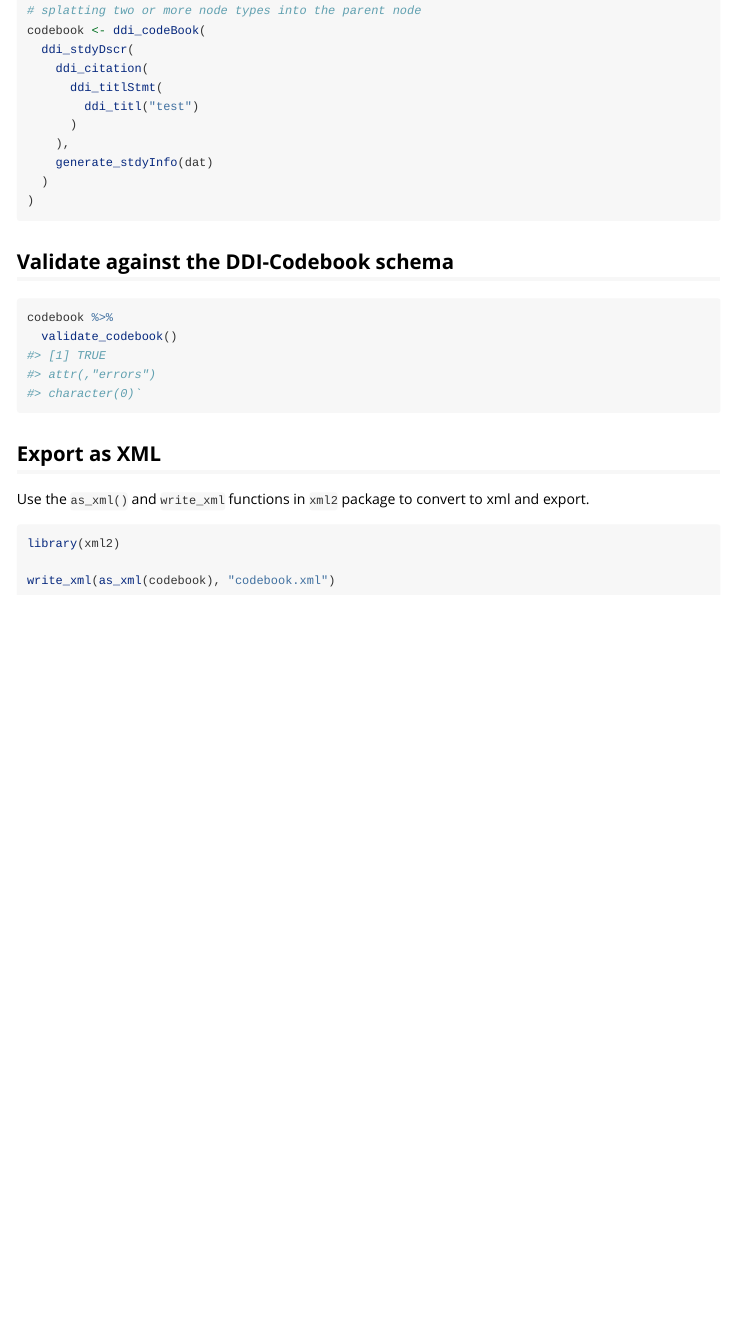
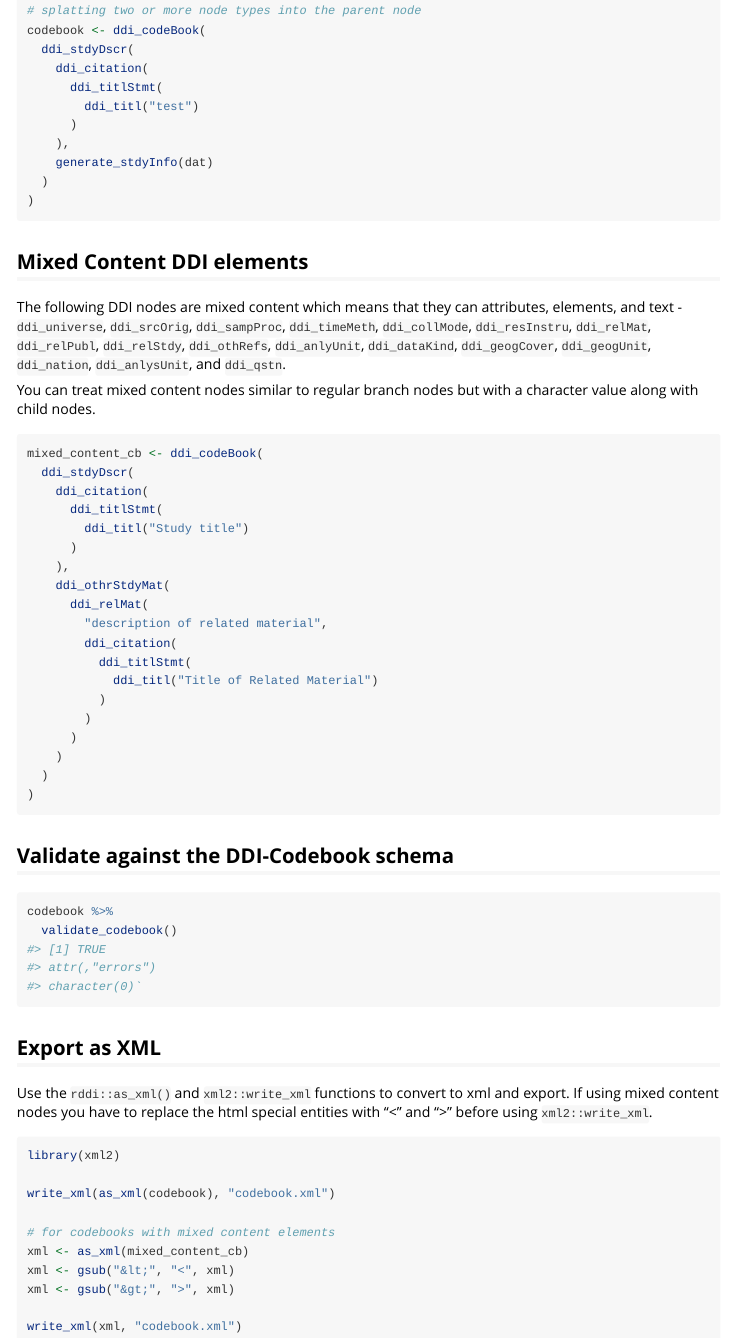
Before and after one commit to nyuglobalties/rddi, an R Markdown document (vignettes/rddi_intro.Rmd): the page in a window 1100 px wide, from 2370 px down. Rendered offline with R 4.5, knitr and Pandoc, with nearby package versions; long lines of code are wrapped.

Commit message:
docs: add unwrapped files and fix citation

````diff
--- a/vignettes/rddi_intro.Rmd
+++ b/vignettes/rddi_intro.Rmd
@@ -140,6 +140,34 @@ codebook <- ddi_codeBook(
 )
 ```
 
+## Mixed Content DDI elements
+
+The following DDI nodes are mixed content which means that they can attributes, elements, and text - `ddi_universe`, `ddi_srcOrig`, `ddi_sampProc`, `ddi_timeMeth`, `ddi_collMode`, `ddi_resInstru`, `ddi_relMat`, `ddi_relPubl`, `ddi_relStdy`, `ddi_othRefs`, `ddi_anlyUnit`, `ddi_dataKind`, `ddi_geogCover`, `ddi_geogUnit`, `ddi_nation`, `ddi_anlysUnit`, and `ddi_qstn`.
+
+You can treat mixed content nodes similar to regular branch nodes but with a character value along with child nodes.
+
+```{r example4, eval = FALSE}
+mixed_content_cb <- ddi_codeBook(
+  ddi_stdyDscr(
+    ddi_citation(
+      ddi_titlStmt(
+        ddi_titl("Study title")
+      )
+    ),
+    ddi_othrStdyMat(
+      ddi_relMat(
+        "description of related material",
+        ddi_citation(
+          ddi_titlStmt(
+            ddi_titl("Title of Related Material")
+          )
+        )
+      )
+    )
+  )
+)
+```
+
 ## Validate against the DDI-Codebook schema
 
 ```{r validate, eval = FALSE}
@@ -152,10 +180,17 @@ codebook %>%
 
 ## Export as XML
 
-Use the `as_xml()` and `write_xml` functions in `xml2` package to convert to xml and export.
+Use the `rddi::as_xml()` and `xml2::write_xml` functions to convert to xml and export. If using mixed content nodes you have to replace the html special entities with "<" and ">" before using `xml2::write_xml`.
 
 ```{r export, eval = FALSE}
 library(xml2)
 
 write_xml(as_xml(codebook), "codebook.xml")
+
+# for codebooks with mixed content elements
+xml <- as_xml(mixed_content_cb)
+xml <- gsub("&lt;", "<", xml)
+xml <- gsub("&gt;", ">", xml)
+
+write_xml(xml, "codebook.xml")
 ```
````
Also changed, not shown: README.Rmd (+15 -1 lines), 1 other file.
